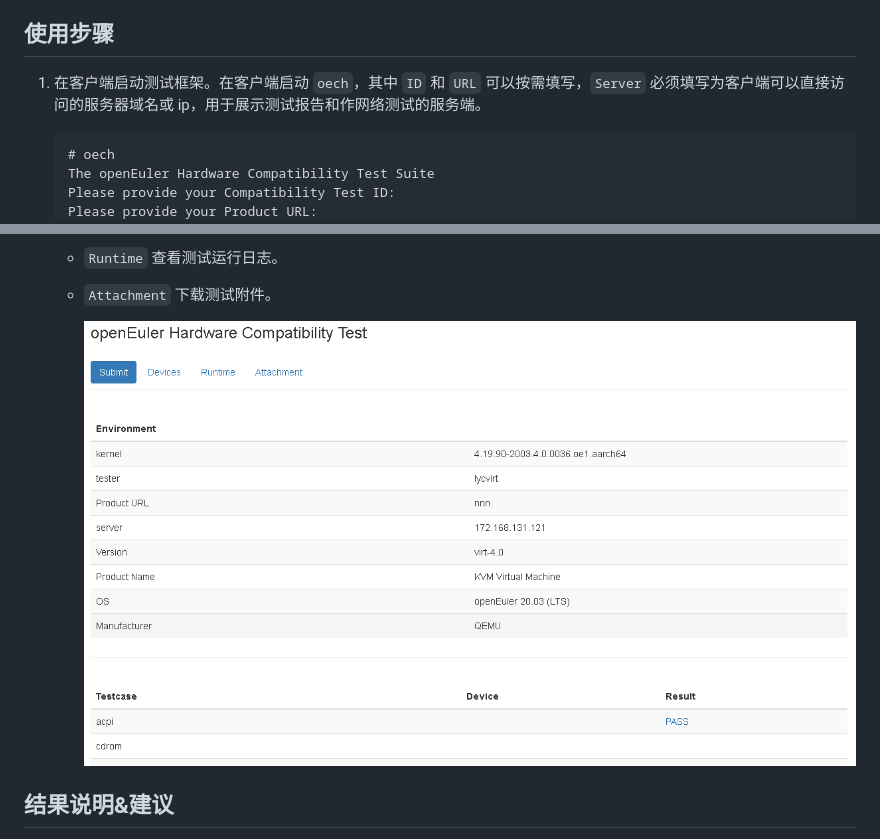
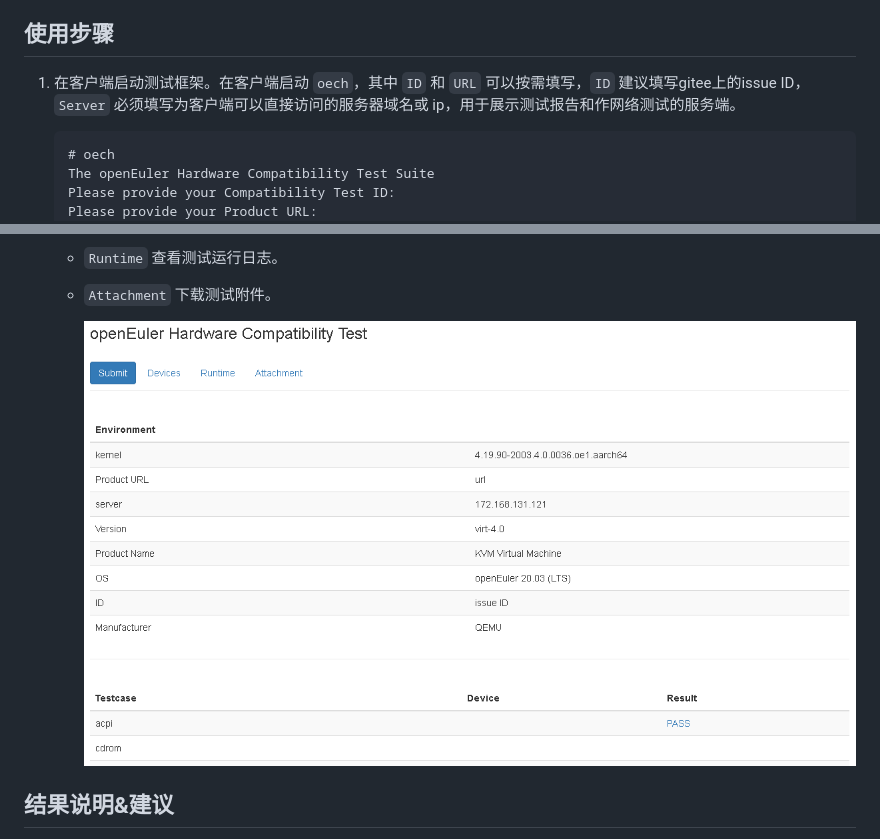
Before and after one commit to openeuler-mirror/oec-hardware, a Markdown page: README.md, 2 parts joined by grey strips. GitHub-like rendering; pictures changed too: docs/result-qemu.png.

````diff
--- a/README.md
+++ b/README.md
@@ -182,7 +182,7 @@ OS 厂商为了扩大自己产品的兼容性范围，常常寻求与硬件厂
 
 ## 使用步骤
 
-1. 在客户端启动测试框架。在客户端启动 `oech`，其中 `ID` 和 `URL` 可以按需填写，`Server` 必须填写为客户端可以直接访问的服务器域名或 ip，用于展示测试报告和作网络测试的服务端。
+1. 在客户端启动测试框架。在客户端启动 `oech`，其中 `ID` 和 `URL` 可以按需填写，`ID` 建议填写gitee上的issue ID，`Server` 必须填写为客户端可以直接访问的服务器域名或 ip，用于展示测试报告和作网络测试的服务端。
 
    ```
    # oech
````
Also changed, not shown: 1 other file.
